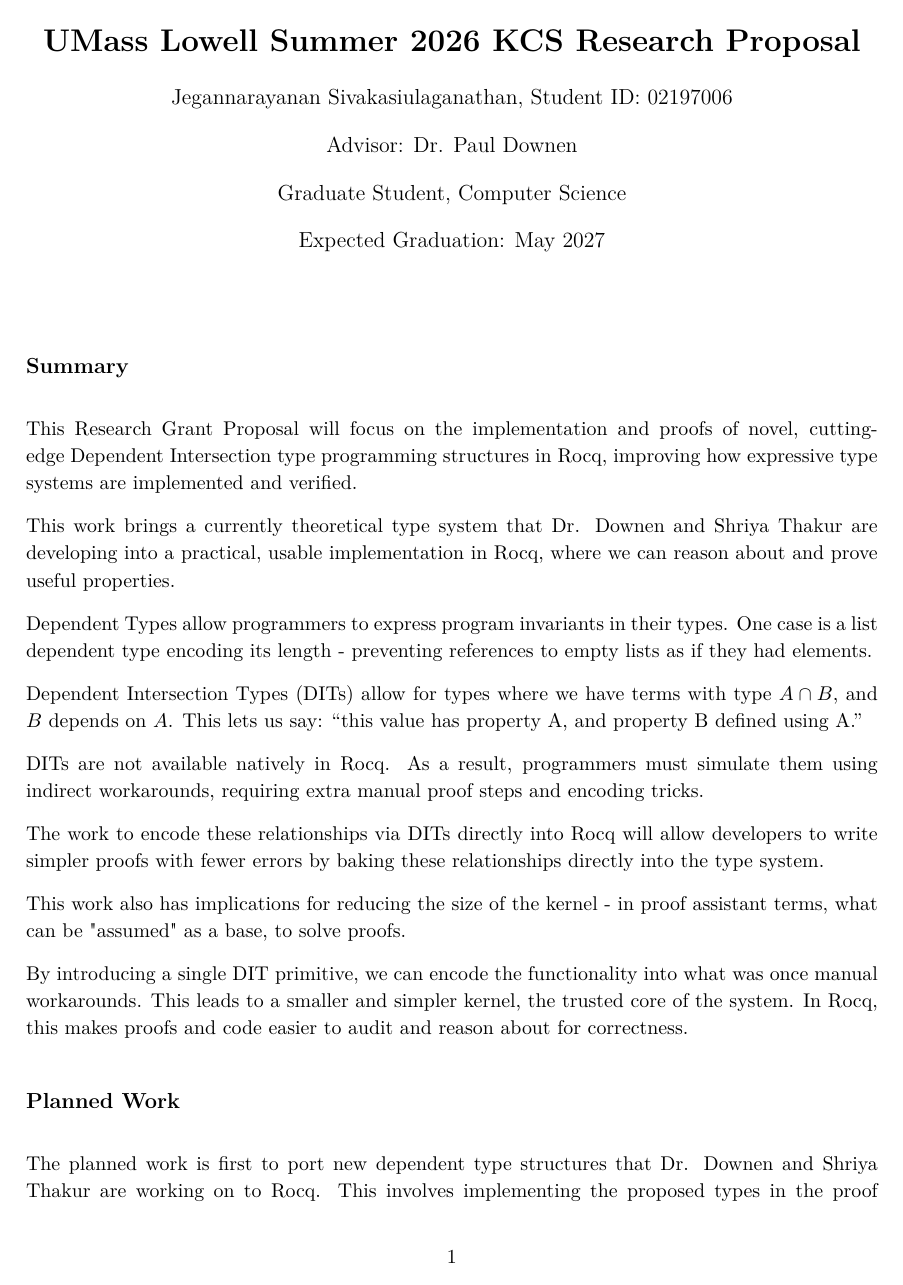
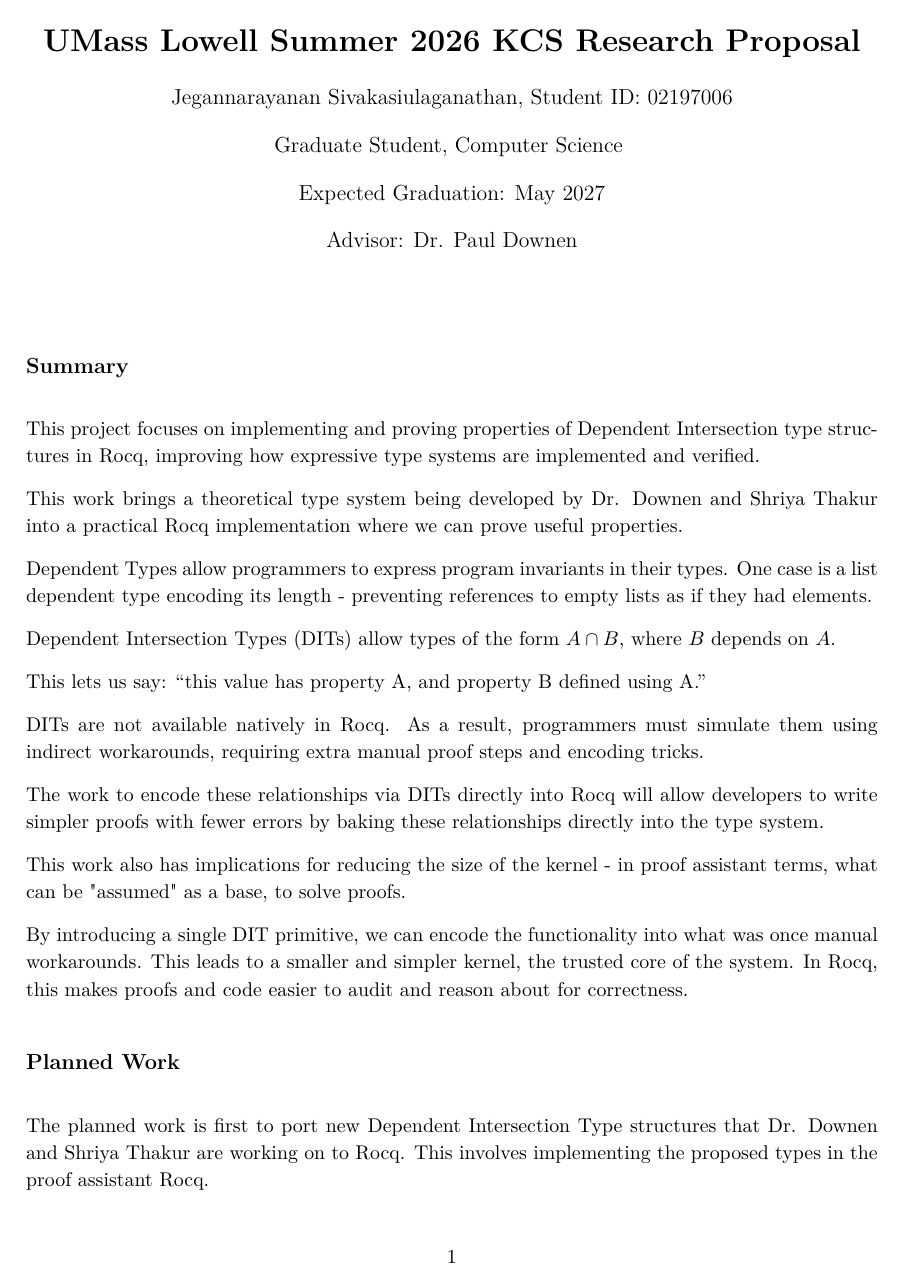
Before and after one commit to handel-fan/comp_7030_rocq, a LaTeX document (summer_2026/proposal.tex): page 1 of 2. Compiled offline with pdfLaTeX.

Commit message:
summary updates and title

```diff
--- a/summer_2026/proposal.tex
+++ b/summer_2026/proposal.tex
@@ -24,35 +24,34 @@
     {\large Jegannarayanan Sivakasiulaganathan, Student ID: 02197006}
 
     \vspace{0.25em}
-    {\large Advisor: Dr. Paul Downen}
+
+    {\large Graduate Student, Computer Science}
+    \vspace{0.25em}
+
+    {\large Expected Graduation: May 2027}
+
 
     \vspace{0.25em}
 
-    {\large Graduate Student, Computer Science}
-
-    \vspace{0.25em}
-
-    {\large Expected Graduation: May 2027}
+    {\large Advisor: Dr. Paul Downen}
 \end{center}
 
 \vspace{1.5em}
 \section*{Summary}
 
+This project focuses on implementing and proving properties of Dependent
+Intersection type structures in Rocq, improving how expressive type systems
+are implemented and verified.
 
-This Research Grant Proposal will focus on the implementation and proofs of
-novel, cutting-edge Dependent Intersection type programming structures in Rocq,
-improving how expressive type systems are implemented and verified.
-
-This work brings a currently theoretical type system that Dr. Downen and
-Shriya Thakur are developing into a practical, usable implementation in Rocq,
-where we can reason about and prove useful properties.
+This work brings a theoretical type system being developed by Dr. Downen and
+Shriya Thakur into a practical Rocq implementation where we can prove useful properties.
 
 Dependent Types allow programmers to express program invariants in their types.
 One case is a list dependent type encoding its length - preventing references to
 empty lists as if they had elements.
 
-Dependent Intersection Types (DITs) allow for types where
-we have terms with type $A \cap B$, and $B$ depends on $A$.
+Dependent Intersection Types (DITs) allow types of the form $A \cap B$, where $B$ depends on $A$.
+
 This lets us say: “this value has property A, and property B defined using A.”
 
 DITs are not available natively in Rocq. As a result,
@@ -74,7 +73,7 @@
 
 
 \section*{Planned Work}
-The planned work is first to port new dependent type structures that Dr. Downen and Shriya Thakur are working on
+The planned work is first to port new Dependent Intersection Type structures that Dr. Downen and Shriya Thakur are working on
 to Rocq. This involves implementing the proposed types in the proof assistant Rocq.
 
 Next, what is planned is to prove certain properties about these new types which make them desirable to be used.
```
